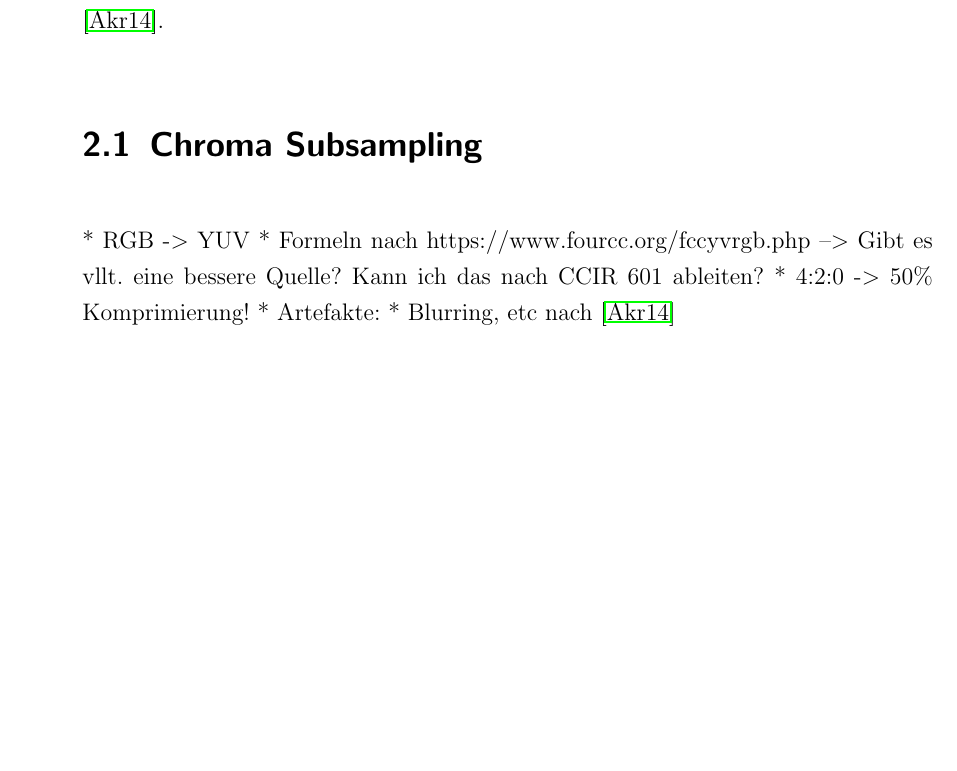
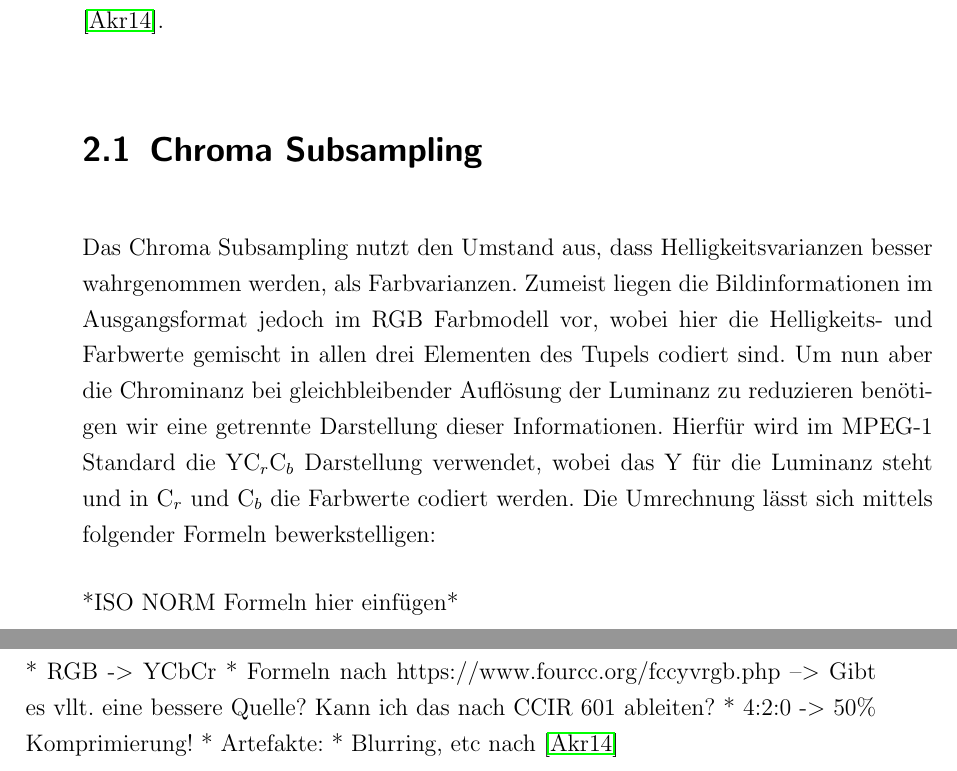
Before and after one commit to juxbo/Grundlagen-der-Videokompression---Wissenschaftliches-Arbeiten-I, a LaTeX thesis (Arbeit/master thesis template.tex, which reads Arbeit/chapters/irrelevanzredukton.tex): part of page 13 of 21 before the commit and two parts of pages 13 and 14 of 21 after it, the two joined at a grey line, cut so that both start at the same text, the shorter picture padded with empty space. Compiled offline with pdfLaTeX.

Commit message:
Erster Teil Chroma Subsampling

```diff
--- a/Arbeit/chapters/irrelevanzredukton.tex
+++ b/Arbeit/chapters/irrelevanzredukton.tex
@@ -18,13 +18,22 @@ Die rohe Aufnahme eines Bildes bietet eine Fülle an Informationen. Mit Blick au
 Bei der Videokompression werden im wesentlichen zwei Eigenschaften zur Reduktion von Daten ausgenutzt. Zum einen nimmt das Auge Varianzen in der Helligkeit stärker wahr, als Änderungen im Farbton. Zum Anderen ist das Auge besser in der Lage niedrige Ortsfrequenzen zu erkennen, als hohe - erkennt also grobe Strukturen eher als feinere. Diese Eigenschaften können nun ausgenutzt werden, um einen guten Kompromiss aus akzeptabler Bildqualität und guter Datenreduktion zu finden \cite{akramullah_digital_2014}.
 %Dies liegt vor allem an der ungleichen Verteilung von Stäben und Zapfen in der Netzhaut des menschlichen Auges.
 
+% s/Helligkeit/Luminiszenz/g
 
 \section{Chroma Subsampling}
 
-* RGB -> YUV
+Das Chroma Subsampling nutzt den Umstand aus, dass Helligkeitsvarianzen besser wahrgenommen werden, als Farbvarianzen. Zumeist liegen die Bildinformationen im Ausgangsformat jedoch im RGB Farbmodell vor, wobei hier die Helligkeits- und Farbwerte gemischt in allen drei Elementen des Tupels codiert sind. Um nun aber die Chrominanz bei gleichbleibender Auflösung der Luminanz zu reduzieren benötigen wir eine getrennte Darstellung dieser Informationen. Hierfür wird im MPEG-1 Standard die YC$_r$C$_b$ Darstellung verwendet, wobei das Y für die Luminanz steht und in C$_r$ und C$_b$ die Farbwerte codiert werden. Die Umrechnung lässt sich mittels folgender Formeln bewerkstelligen:
+
+*ISO NORM Formeln hier einfügen*
+
+
+
+* RGB -> YCbCr
 * Formeln nach https://www.fourcc.org/fccyvrgb.php --> Gibt es vllt. eine bessere Quelle? Kann ich das nach CCIR 601 ableiten?
 * 4:2:0 -> 50\% Komprimierung!
 * Artefakte: * Blurring, etc nach \cite{akramullah_digital_2014}
+
+
 
 \section{Diskrete Kosinus Transformation}
 
```
